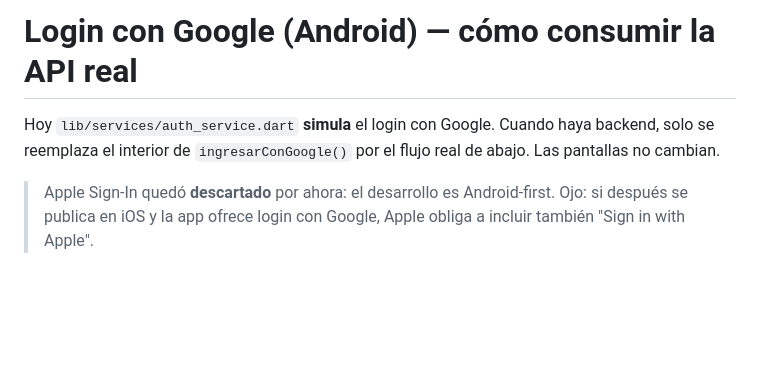
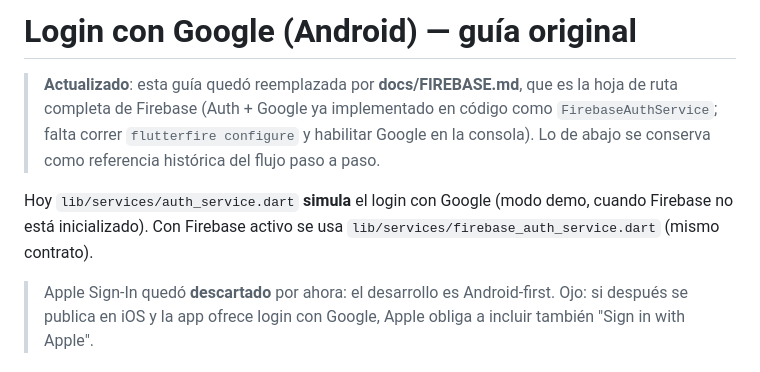
Before and after one commit to dtoconas78-web/Streamtunes, a Markdown page: docs/AUTH_GOOGLE.md, the part around the change. Drawn GitHub-style; blank space fills up the shorter version.

Commit message:
docs: hoja de ruta Firebase (paso 1 auth/google hecho en código, pasos 2 Storage y 3 Firestore) + guía AUTH_GOOGLE actualizada

```diff
--- a/docs/AUTH_GOOGLE.md
+++ b/docs/AUTH_GOOGLE.md
@@ -1,8 +1,14 @@
-# Login con Google (Android) — cómo consumir la API real
+# Login con Google (Android) — guía original
 
-Hoy `lib/services/auth_service.dart` **simula** el login con Google. Cuando haya
-backend, solo se reemplaza el interior de `ingresarConGoogle()` por el flujo real
-de abajo. Las pantallas no cambian.
+> **Actualizado**: esta guía quedó reemplazada por **docs/FIREBASE.md**, que es
+> la hoja de ruta completa de Firebase (Auth + Google ya implementado en código
+> como `FirebaseAuthService`; falta correr `flutterfire configure` y habilitar
+> Google en la consola). Lo de abajo se conserva como referencia histórica del
+> flujo paso a paso.
+
+Hoy `lib/services/auth_service.dart` **simula** el login con Google (modo demo,
+cuando Firebase no está inicializado). Con Firebase activo se usa
+`lib/services/firebase_auth_service.dart` (mismo contrato).
 
 > Apple Sign-In quedó **descartado** por ahora: el desarrollo es Android-first.
 > Ojo: si después se publica en iOS y la app ofrece login con Google, Apple
```
Also changed, not shown: docs/FIREBASE.md (added, +87 -0 lines).
